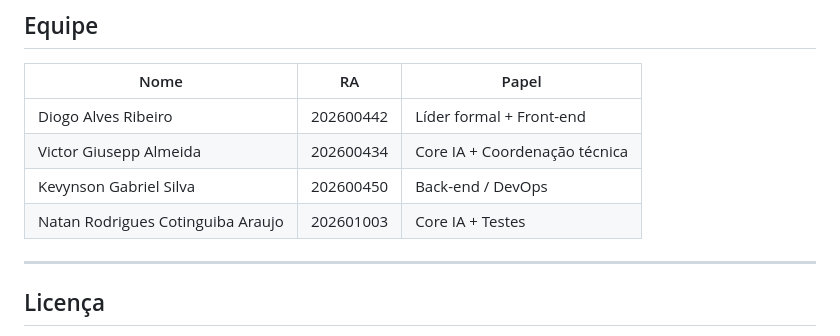
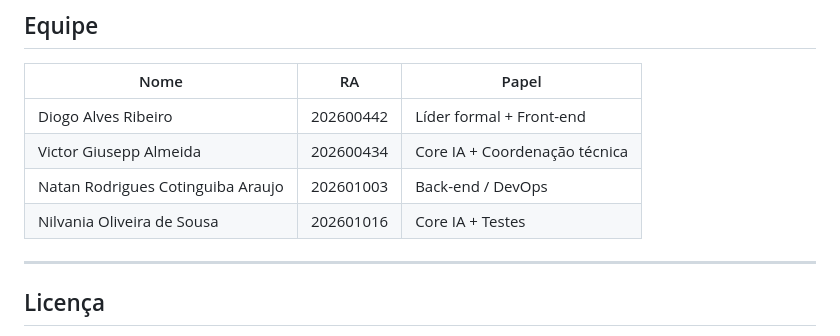
Before and after one commit to victorgiusepp42/Marc.IA, a Markdown page: README.md, the part around the change. Drawn GitHub-style.

```diff
--- a/README.md
+++ b/README.md
@@ -171,9 +171,8 @@ Aluno digita pergunta
 |---|---|---|
 | Diogo Alves Ribeiro | 202600442 | Líder formal + Front-end |
 | Victor Giusepp Almeida | 202600434 | Core IA + Coordenação técnica |
-| Kevynson Gabriel Silva | 202600450 | Back-end / DevOps |
-| Natan Rodrigues Cotinguiba Araujo | 202601003 | Core IA + Testes |
-
+| Natan Rodrigues Cotinguiba Araujo | 202601003 | Back-end / DevOps |
+| Nilvania Oliveira de Sousa | 202601016 | Core IA + Testes |
 ---
 
 ## Licença
```
